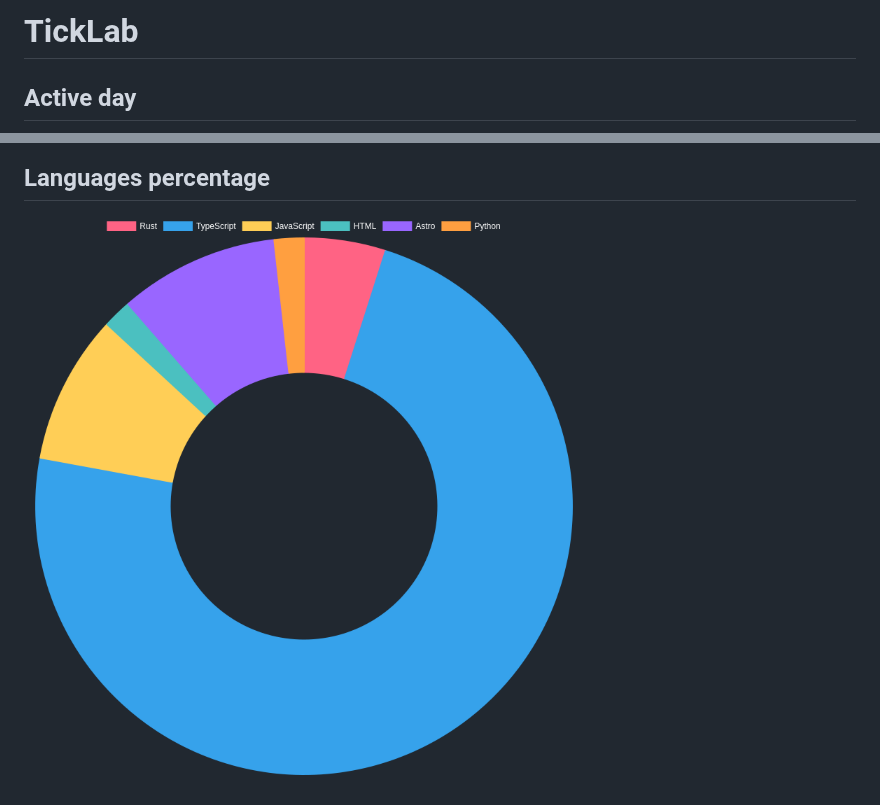
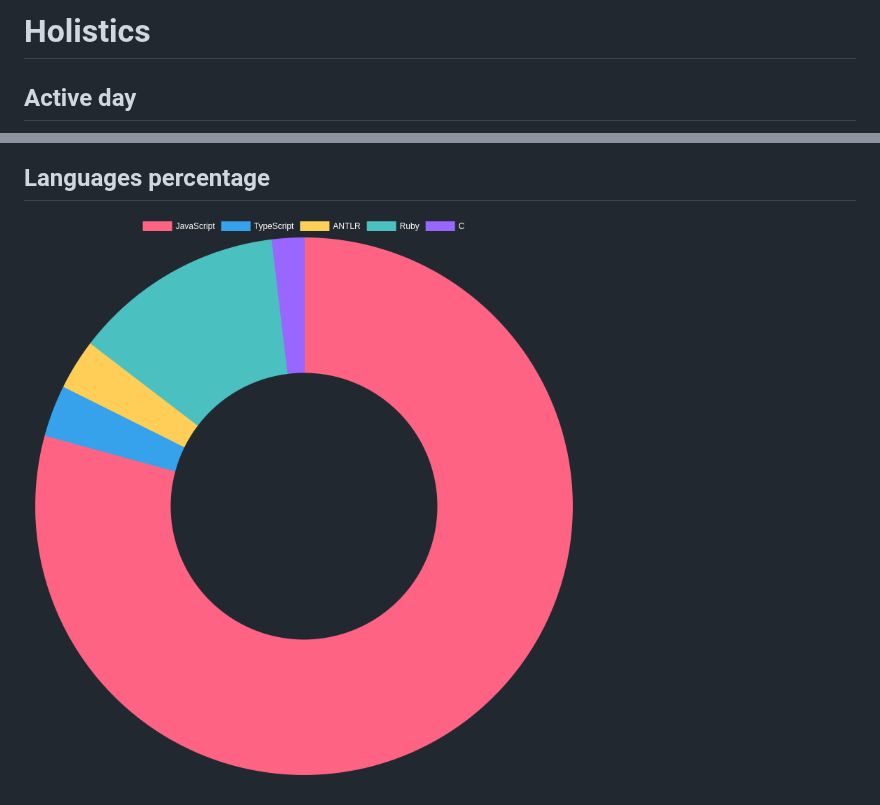
Before and after one commit to ThaiNguyenGiaBao/PNG, a Markdown page: README.md, 2 parts joined by grey strips. Rendered like a GitHub page; pictures changed too: completeTask/img/languages.png.

Commit message:
Update README with org repo data

```diff
--- a/README.md
+++ b/README.md
@@ -1,5 +1,5 @@
 
-  # TickLab
+  # Holistics
 
   ## Active day
   ![Active day](https://github.com/ThaiNguyenGiaBao/PNG/blob/main/completeTask/img/activeDays.png)
```
Also changed, not shown: completeTask/img/recentActivities.png, 1 other file.
